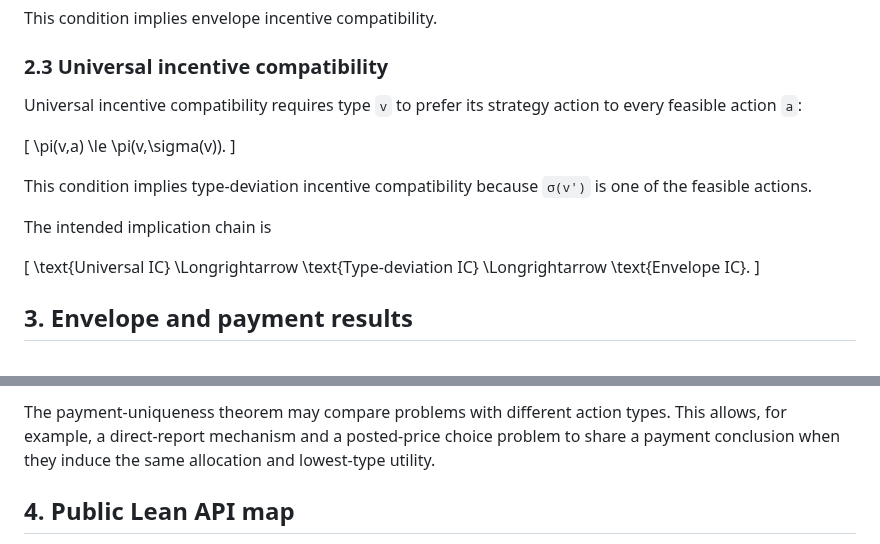
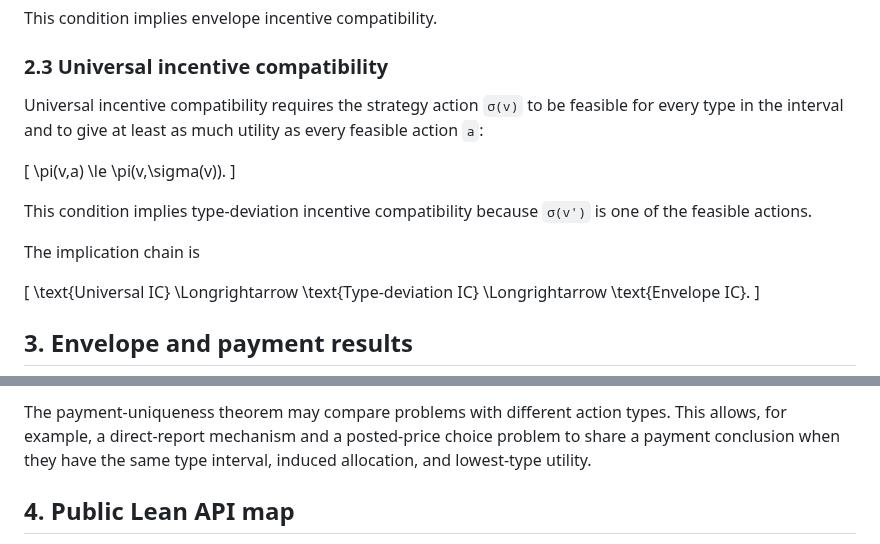
Before and after one commit to matheconlib/matheconlib, a Markdown page: docs/PricingArchitecture.md, 2 parts joined by grey strips. GitHub-like rendering.

```diff
--- a/docs/PricingArchitecture.md
+++ b/docs/PricingArchitecture.md
@@ -223,8 +223,9 @@ This condition implies envelope incentive compatibility.
 
 ### 2.3 Universal incentive compatibility
 
-Universal incentive compatibility requires type `v` to prefer its strategy
-action to every feasible action `a`:
+Universal incentive compatibility requires the strategy action `σ(v)` to be
+feasible for every type in the interval and to give at least as much utility
+as every feasible action `a`:
 
 \[
 \pi(v,a) \le \pi(v,\sigma(v)).
@@ -233,7 +234,7 @@ action to every feasible action `a`:
 This condition implies type-deviation incentive compatibility because
 `σ(v')` is one of the feasible actions.
 
-The intended implication chain is
+The implication chain is
 
 \[
 \text{Universal IC}
@@ -309,8 +310,8 @@ The formal results are divided by their mathematical role:
 
 The payment-uniqueness theorem may compare problems with different action
 types. This allows, for example, a direct-report mechanism and a posted-price
-choice problem to share a payment conclusion when they induce the same
-allocation and lowest-type utility.
+choice problem to share a payment conclusion when they have the same type
+interval, induced allocation, and lowest-type utility.
 
 ## 4. Public Lean API map
 
```
Also changed, not shown: README.md (+4 -1 lines), docs/REVIEWING.md (+6 -3 lines).
